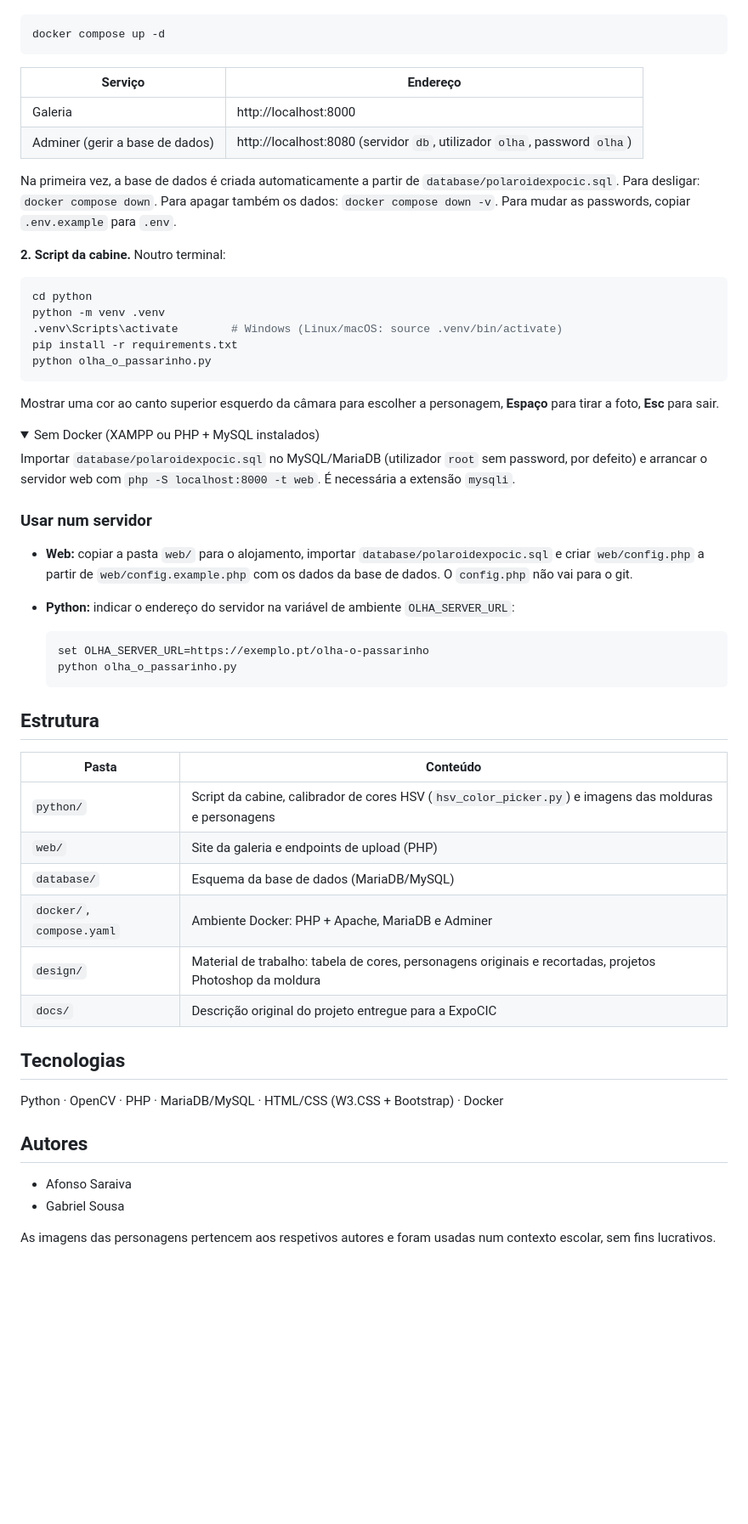
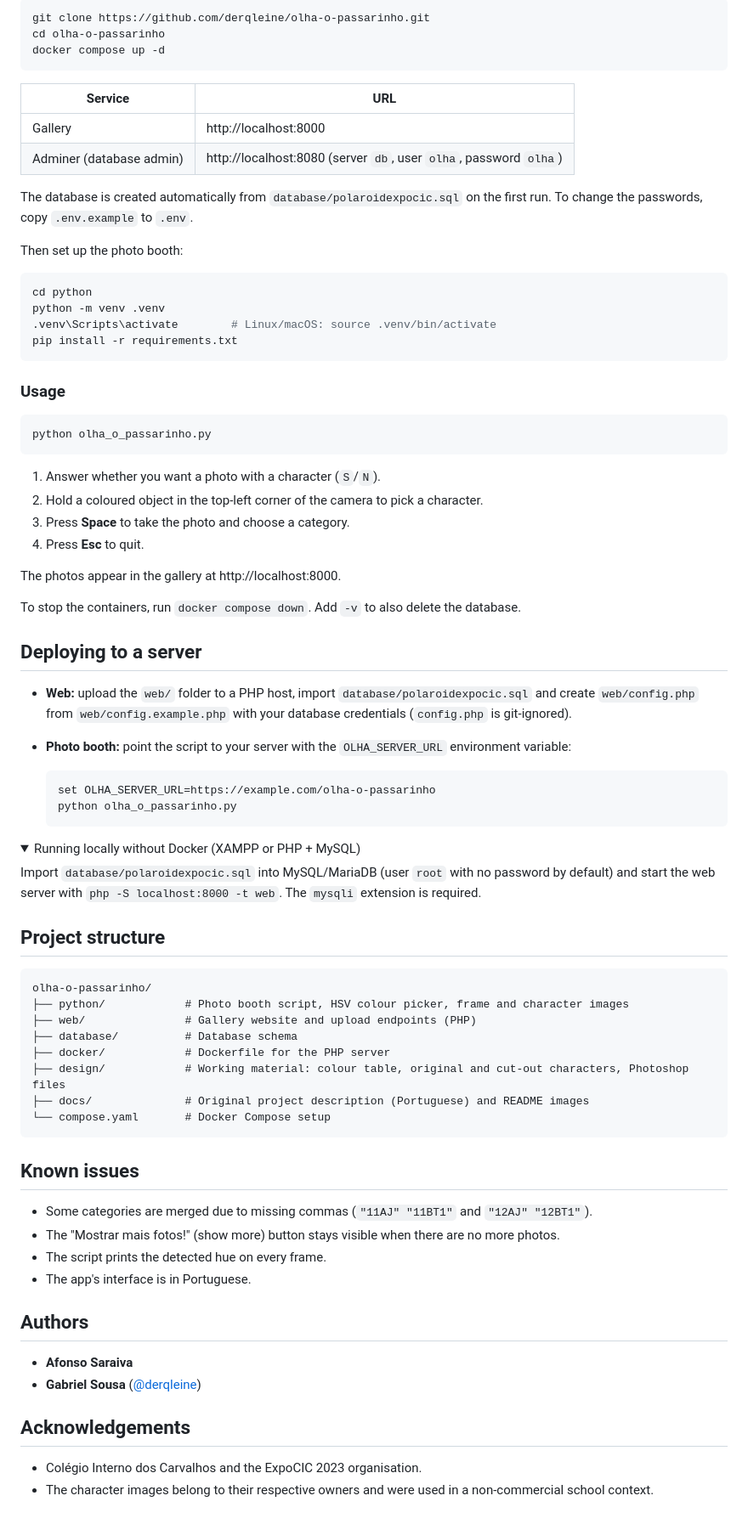
Before and after one commit to derqleine/olha-o-passarinho, a Markdown page: README.md, the part around one of its changes. Shown at 85% size. GitHub-like rendering; folded sections open; blank space fills up the shorter version.

Commit message:
Translate README and comments to English

````diff
--- a/README.md
+++ b/README.md
@@ -30,62 +58,84 @@ Requisitos: [Docker Desktop](https://www.docker.com/products/docker-desktop/), P
 
 ```bash
+git clone https://github.com/derqleine/olha-o-passarinho.git
+cd olha-o-passarinho
 docker compose up -d
 ```
 
-| Serviço | Endereço |
+| Service | URL |
 |---|---|
-| Galeria | http://localhost:8000 |
-| Adminer (gerir a base de dados) | http://localhost:8080 (servidor `db`, utilizador `olha`, password `olha`) |
+| Gallery | http://localhost:8000 |
+| Adminer (database admin) | http://localhost:8080 (server `db`, user `olha`, password `olha`) |
 
-Na primeira vez, a base de dados é criada automaticamente a partir de `database/polaroidexpocic.sql`. Para desligar: `docker compose down`. Para apagar também os dados: `docker compose down -v`. Para mudar as passwords, copiar `.env.example` para `.env`.
+The database is created automatically from `database/polaroidexpocic.sql` on the first run. To change the passwords, copy `.env.example` to `.env`.
 
-**2. Script da cabine.** Noutro terminal:
+Then set up the photo booth:
 
 ```bash
 cd python
 python -m venv .venv
-.venv\Scripts\activate        # Windows (Linux/macOS: source .venv/bin/activate)
+.venv\Scripts\activate        # Linux/macOS: source .venv/bin/activate
 pip install -r requirements.txt
+```
+
+### Usage
+
+```bash
 python olha_o_passarinho.py
 ```
 
-Mostrar uma cor ao canto superior esquerdo da câmara para escolher a personagem, **Espaço** para tirar a foto, **Esc** para sair.
+1. Answer whether you want a photo with a character (`S`/`N`).
+2. Hold a coloured object in the top-left corner of the camera to pick a character.
+3. Press **Space** to take the photo and choose a category.
+4. Press **Esc** to quit.
+
+The photos appear in the gallery at http://localhost:8000.
+
+To stop the containers, run `docker compose down`. Add `-v` to also delete the database.
+
+## Deploying to a server
+
+- **Web:** upload the `web/` folder to a PHP host, import `database/polaroidexpocic.sql` and create `web/config.php` from `web/config.example.php` with your database credentials (`config.php` is git-ignored).
+- **Photo booth:** point the script to your server with the `OLHA_SERVER_URL` environment variable:
+
+  ```bash
+  set OLHA_SERVER_URL=https://example.com/olha-o-passarinho
+  python olha_o_passarinho.py
+  ```
 
 <details>
-<summary>Sem Docker (XAMPP ou PHP + MySQL instalados)</summary>
+<summary>Running locally without Docker (XAMPP or PHP + MySQL)</summary>
 
-Importar `database/polaroidexpocic.sql` no MySQL/MariaDB (utilizador `root` sem password, por defeito) e arrancar o servidor web com `php -S localhost:8000 -t web`. É necessária a extensão `mysqli`.
+Import `database/polaroidexpocic.sql` into MySQL/MariaDB (user `root` with no password by default) and start the web server with `php -S localhost:8000 -t web`. The `mysqli` extension is required.
 
 </details>
 
-### Usar num servidor
+## Project structure
 
-- **Web:** copiar a pasta `web/` para o alojamento, importar `database/polaroidexpocic.sql` e criar `web/config.php` a partir de `web/config.example.php` com os dados da base de dados. O `config.php` não vai para o git.
-- **Python:** indicar o endereço do servidor na variável de ambiente `OLHA_SERVER_URL`:
+```
+olha-o-passarinho/
+├── python/            # Photo booth script, HSV colour picker, frame and character images
+├── web/               # Gallery website and upload endpoints (PHP)
+├── database/          # Database schema
+├── docker/            # Dockerfile for the PHP server
+├── design/            # Working material: colour table, original and cut-out characters, Photoshop files
+├── docs/              # Original project description (Portuguese) and README images
+└── compose.yaml       # Docker Compose setup
+```
 
-  ```bash
-  set OLHA_SERVER_URL=https://exemplo.pt/olha-o-passarinho
-  python olha_o_passarinho.py
-  ```
+## Known issues
 
-## Estrutura
+- Some categories are merged due to missing commas (`"11AJ" "11BT1"` and `"12AJ" "12BT1"`).
+- The "Mostrar mais fotos!" (show more) button stays visible when there are no more photos.
+- The script prints the detected hue on every frame.
+- The app's interface is in Portuguese.
 
-| Pasta | Conteúdo |
-|---|---|
-| `python/` | Script da cabine, calibrador de cores HSV (`hsv_color_picker.py`) e imagens das molduras e personagens |
-| `web/` | Site da galeria e endpoints de upload (PHP) |
-| `database/` | Esquema da base de dados (MariaDB/MySQL) |
-| `docker/`, `compose.yaml` | Ambiente Docker: PHP + Apache, MariaDB e Adminer |
-| `design/` | Material de trabalho: tabela de cores, personagens originais e recortadas, projetos Photoshop da moldura |
-| `docs/` | Descrição original do projeto entregue para a ExpoCIC |
+## Authors
 
-## Tecnologias
+- **Afonso Saraiva**
+- **Gabriel Sousa** ([@derqleine](https://github.com/derqleine))
 
-Python · OpenCV · PHP · MariaDB/MySQL · HTML/CSS (W3.CSS + Bootstrap) · Docker
+## Acknowledgements
 
-## Autores
-
-- Afonso Saraiva
-- Gabriel Sousa
-
-As imagens das personagens pertencem aos respetivos autores e foram usadas num contexto escolar, sem fins lucrativos.
+- Colégio Interno dos Carvalhos and the ExpoCIC 2023 organisation.
+- The character images belong to their respective owners and were used in a non-commercial school context.
````
Also changed, not shown: other parts of README.md (+40 -12 lines), docs/images/demo.jpg (added), 7 other files.
